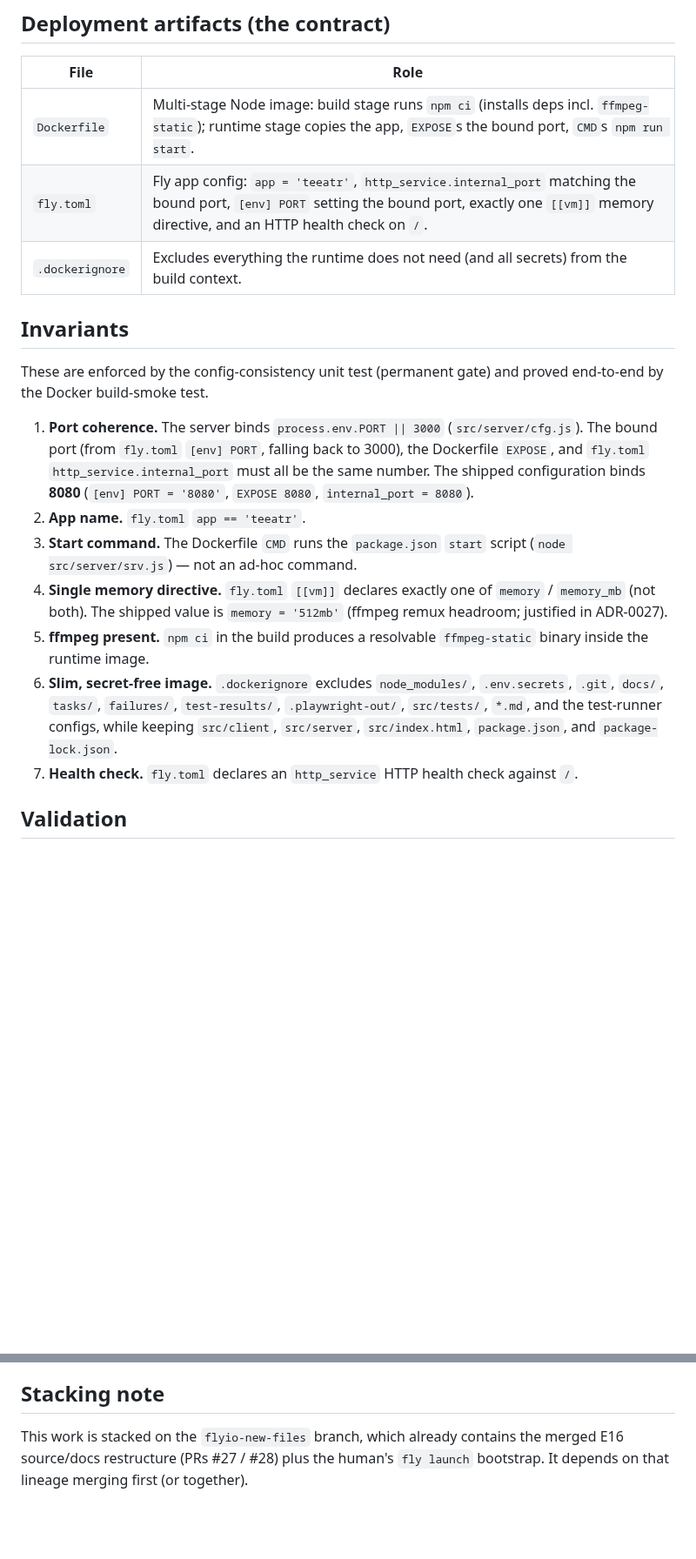
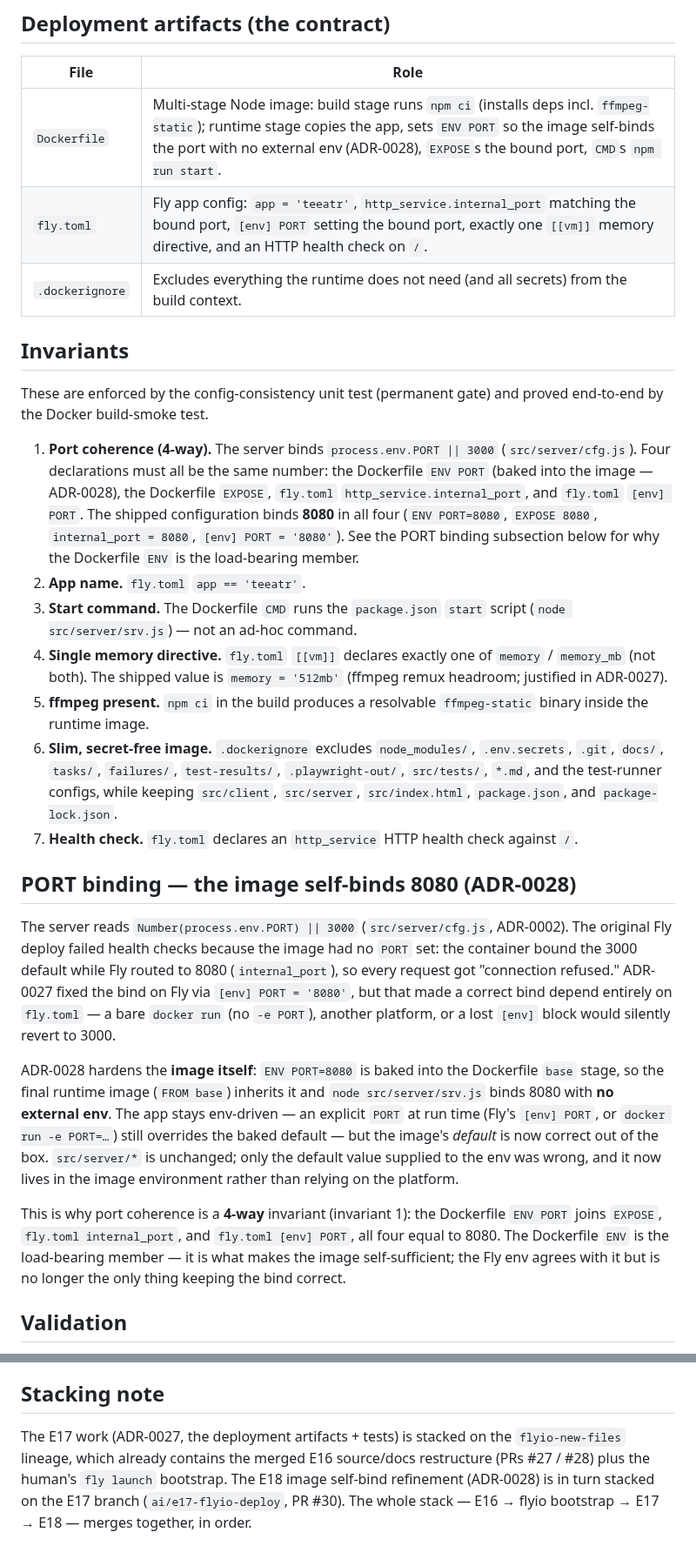
Before and after one commit to mohamadrezakoohkan/iptv, a Markdown page: docs/specs/deployment.md, 2 parts joined by grey strips. Shown at 87% size. Rendered like a GitHub page; blank space fills up the shorter version.

Commit message:
E18 spec: harden image to self-bind PORT 8080 by default (refines ADR-0027)
Co-Authored-By: Claude Opus 4.8 (1M context) <noreply@anthropic.com>

```diff
--- a/docs/specs/deployment.md
+++ b/docs/specs/deployment.md
@@ -25,7 +25,7 @@ edge/serverless platforms. See ADR-0027 for the full rationale.
 
 | File | Role |
 |---|---|
-| `Dockerfile` | Multi-stage Node image: build stage runs `npm ci` (installs deps incl. `ffmpeg-static`); runtime stage copies the app, `EXPOSE`s the bound port, `CMD`s `npm run start`. |
+| `Dockerfile` | Multi-stage Node image: build stage runs `npm ci` (installs deps incl. `ffmpeg-static`); runtime stage copies the app, sets `ENV PORT` so the image self-binds the port with no external env (ADR-0028), `EXPOSE`s the bound port, `CMD`s `npm run start`. |
 | `fly.toml` | Fly app config: `app = 'teeatr'`, `http_service.internal_port` matching the bound port, `[env] PORT` setting the bound port, exactly one `[[vm]]` memory directive, and an HTTP health check on `/`. |
 | `.dockerignore` | Excludes everything the runtime does not need (and all secrets) from the build context. |
 
@@ -34,12 +34,14 @@ edge/serverless platforms. See ADR-0027 for the full rationale.
 These are enforced by the config-consistency unit test (permanent gate) and
 proved end-to-end by the Docker build-smoke test.
 
-1. **Port coherence.** The server binds `process.env.PORT || 3000`
-   (`src/server/cfg.js`). The bound port (from `fly.toml` `[env] PORT`, falling
-   back to 3000), the Dockerfile `EXPOSE`, and `fly.toml`
-   `http_service.internal_port` must all be the same number. The shipped
-   configuration binds **8080** (`[env] PORT = '8080'`, `EXPOSE 8080`,
-   `internal_port = 8080`).
+1. **Port coherence (4-way).** The server binds `process.env.PORT || 3000`
+   (`src/server/cfg.js`). Four declarations must all be the same number:
+   the Dockerfile `ENV PORT` (baked into the image — ADR-0028), the Dockerfile
+   `EXPOSE`, `fly.toml` `http_service.internal_port`, and `fly.toml` `[env]
+   PORT`. The shipped configuration binds **8080** in all four
+   (`ENV PORT=8080`, `EXPOSE 8080`, `internal_port = 8080`, `[env] PORT =
+   '8080'`). See the PORT binding subsection below for why the Dockerfile `ENV`
+   is the load-bearing member.
 2. **App name.** `fly.toml` `app == 'teeatr'`.
 3. **Start command.** The Dockerfile `CMD` runs the `package.json` `start`
    script (`node src/server/srv.js`) — not an ad-hoc command.
@@ -56,6 +58,31 @@ proved end-to-end by the Docker build-smoke test.
 7. **Health check.** `fly.toml` declares an `http_service` HTTP health check
    against `/`.
 
+## PORT binding — the image self-binds 8080 (ADR-0028)
+
+The server reads `Number(process.env.PORT) || 3000` (`src/server/cfg.js`,
+ADR-0002). The original Fly deploy failed health checks because the image had no
+`PORT` set: the container bound the 3000 default while Fly routed to 8080
+(`internal_port`), so every request got "connection refused." ADR-0027 fixed the
+bind on Fly via `[env] PORT = '8080'`, but that made a correct bind depend
+entirely on `fly.toml` — a bare `docker run` (no `-e PORT`), another platform, or
+a lost `[env]` block would silently revert to 3000.
+
+ADR-0028 hardens the **image itself**: `ENV PORT=8080` is baked into the
+Dockerfile `base` stage, so the final runtime image (`FROM base`) inherits it
+and `node src/server/srv.js` binds 8080 with **no external env**. The app stays
+env-driven — an explicit `PORT` at run time (Fly's `[env] PORT`, or
+`docker run -e PORT=…`) still overrides the baked default — but the image's
+*default* is now correct out of the box. `src/server/*` is unchanged; only the
+default value supplied to the env was wrong, and it now lives in the image
+environment rather than relying on the platform.
+
+This is why port coherence is a **4-way** invariant (invariant 1): the Dockerfile
+`ENV PORT` joins `EXPOSE`, `fly.toml internal_port`, and `fly.toml [env] PORT`,
+all four equal to 8080. The Dockerfile `ENV` is the load-bearing member — it is
+what makes the image self-sufficient; the Fly env agrees with it but is no longer
+the only thing keeping the bind correct.
+
 ## Validation
 
 Validation does **not** require deploying to Fly (no `fly` CLI in the build
@@ -89,6 +117,9 @@ cutoff).
 
 ## Stacking note
 
-This work is stacked on the `flyio-new-files` branch, which already contains the
-merged E16 source/docs restructure (PRs #27 / #28) plus the human's `fly launch`
-bootstrap. It depends on that lineage merging first (or together).
+The E17 work (ADR-0027, the deployment artifacts + tests) is stacked on the
+`flyio-new-files` lineage, which already contains the merged E16 source/docs
+restructure (PRs #27 / #28) plus the human's `fly launch` bootstrap. The E18
+image self-bind refinement (ADR-0028) is in turn stacked on the E17 branch
+(`ai/e17-flyio-deploy`, PR #30). The whole stack — E16 → flyio bootstrap → E17 →
+E18 — merges together, in order.
```
Also changed, not shown: other parts of docs/specs/deployment.md (+4 -3 lines), docs/adrs/ADR-0028-image-self-bind-port.md (added, +132 -0 lines), tasks/TASK-0058-image-self-bind-port.md (added, +89 -0 lines).
